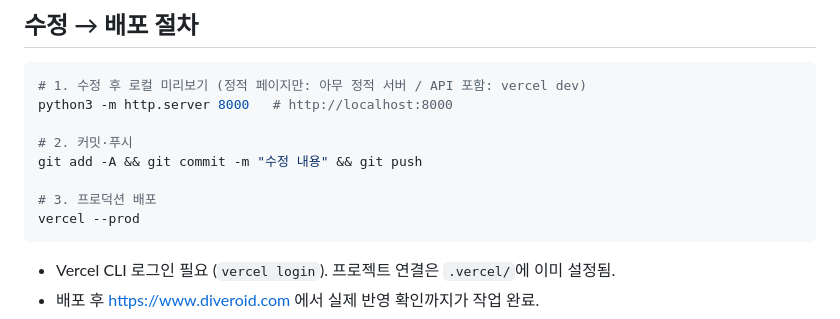
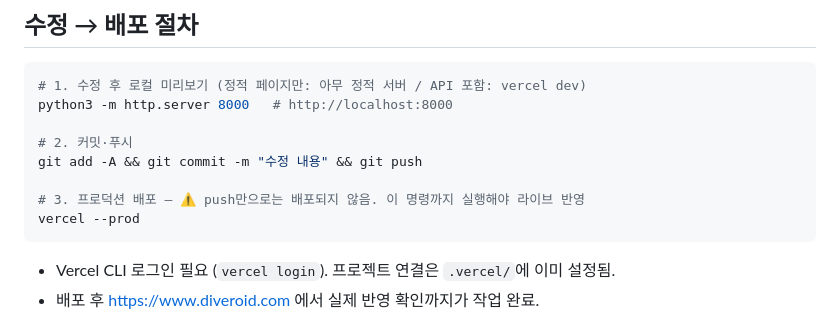
Before and after one commit to DIVEROID-software/diveroid-landing, a Markdown page: CLAUDE.md, the part around the change. Drawn GitHub-style.

````diff
--- a/CLAUDE.md
+++ b/CLAUDE.md
@@ -33,7 +33,7 @@ python3 -m http.server 8000   # http://localhost:8000
 # 2. 커밋·푸시
 git add -A && git commit -m "수정 내용" && git push
 
-# 3. 프로덕션 배포
+# 3. 프로덕션 배포 — ⚠️ push만으로는 배포되지 않음. 이 명령까지 실행해야 라이브 반영
 vercel --prod
 ```
 
````
Also changed, not shown: HANDOFF_JAY.md (+5 -5 lines).
